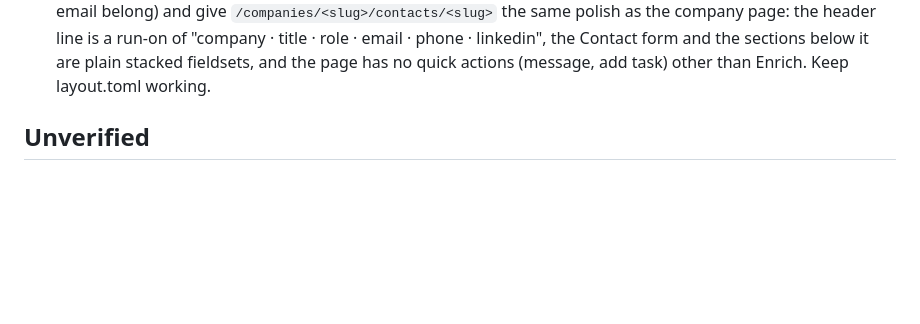
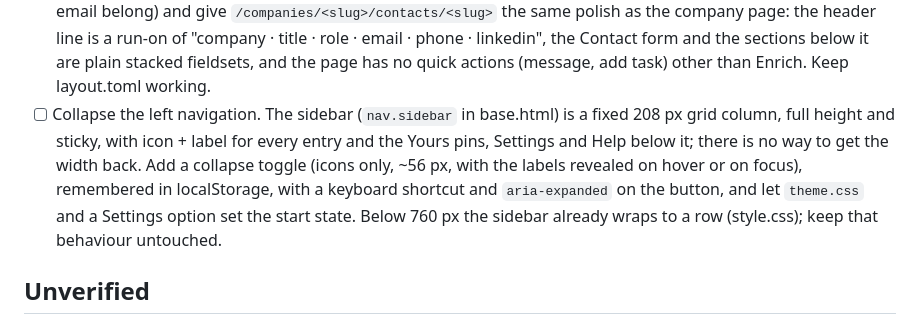
Before and after one commit to Hermit-CRM/hermit-crm, a Markdown page: TODO.md, the part around the change. Drawn GitHub-style; blank space fills up the shorter version.

Commit message:
ai: todo: collapsible left navigation

```diff
--- a/TODO.md
+++ b/TODO.md
@@ -128,6 +128,14 @@ After:
       linkedin", the Contact form and the sections below it are plain stacked
       fieldsets, and the page has no quick actions (message, add task) other
       than Enrich. Keep layout.toml working.
+- [ ] Collapse the left navigation. The sidebar (`nav.sidebar` in base.html) is a
+      fixed 208 px grid column, full height and sticky, with icon + label for
+      every entry and the Yours pins, Settings and Help below it; there is no way
+      to get the width back. Add a collapse toggle (icons only, ~56 px, with the
+      labels revealed on hover or on focus), remembered in localStorage, with a
+      keyboard shortcut and `aria-expanded` on the button, and let `theme.css`
+      and a Settings option set the start state. Below 760 px the sidebar
+      already wraps to a row (style.css); keep that behaviour untouched.
 
 ## Unverified
 
```
